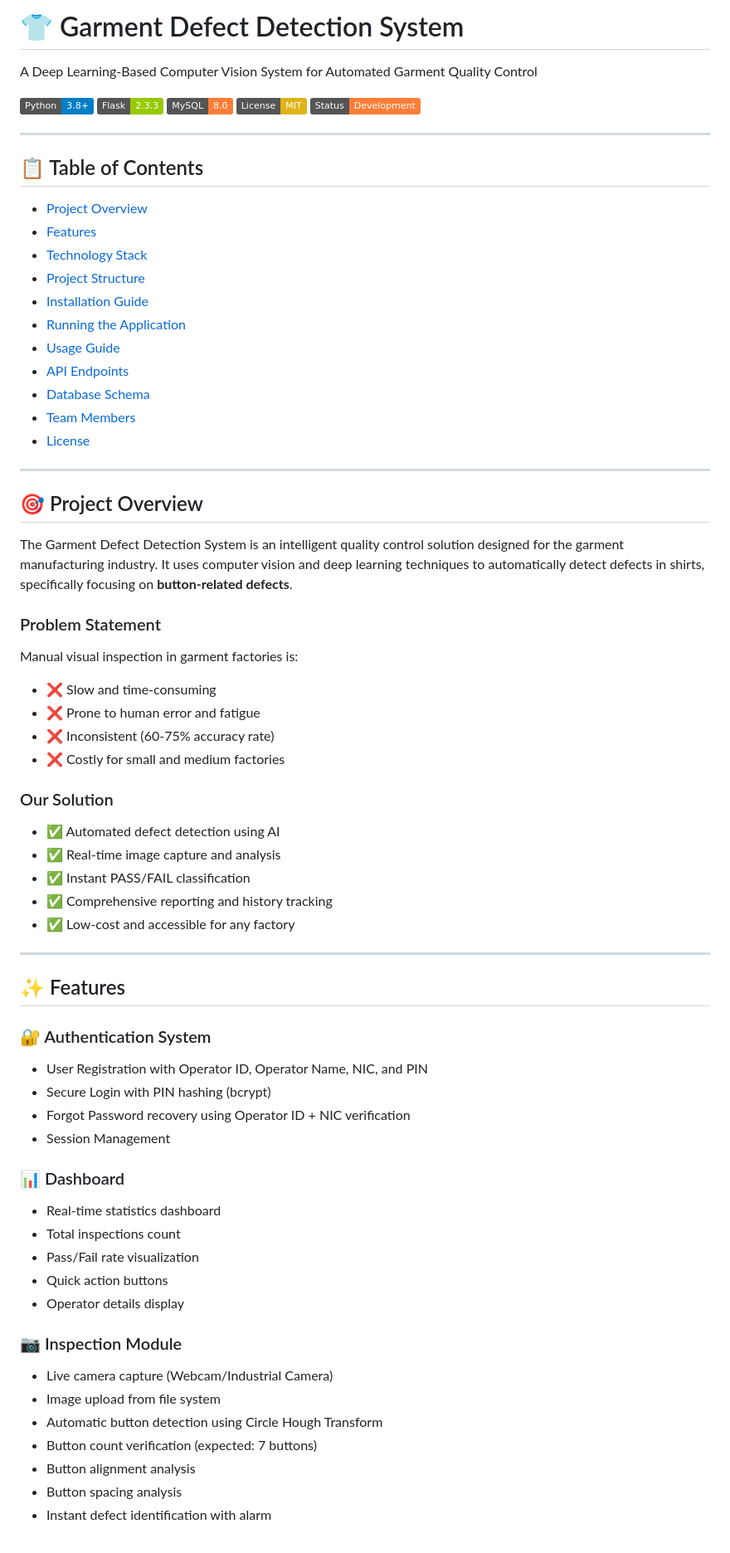
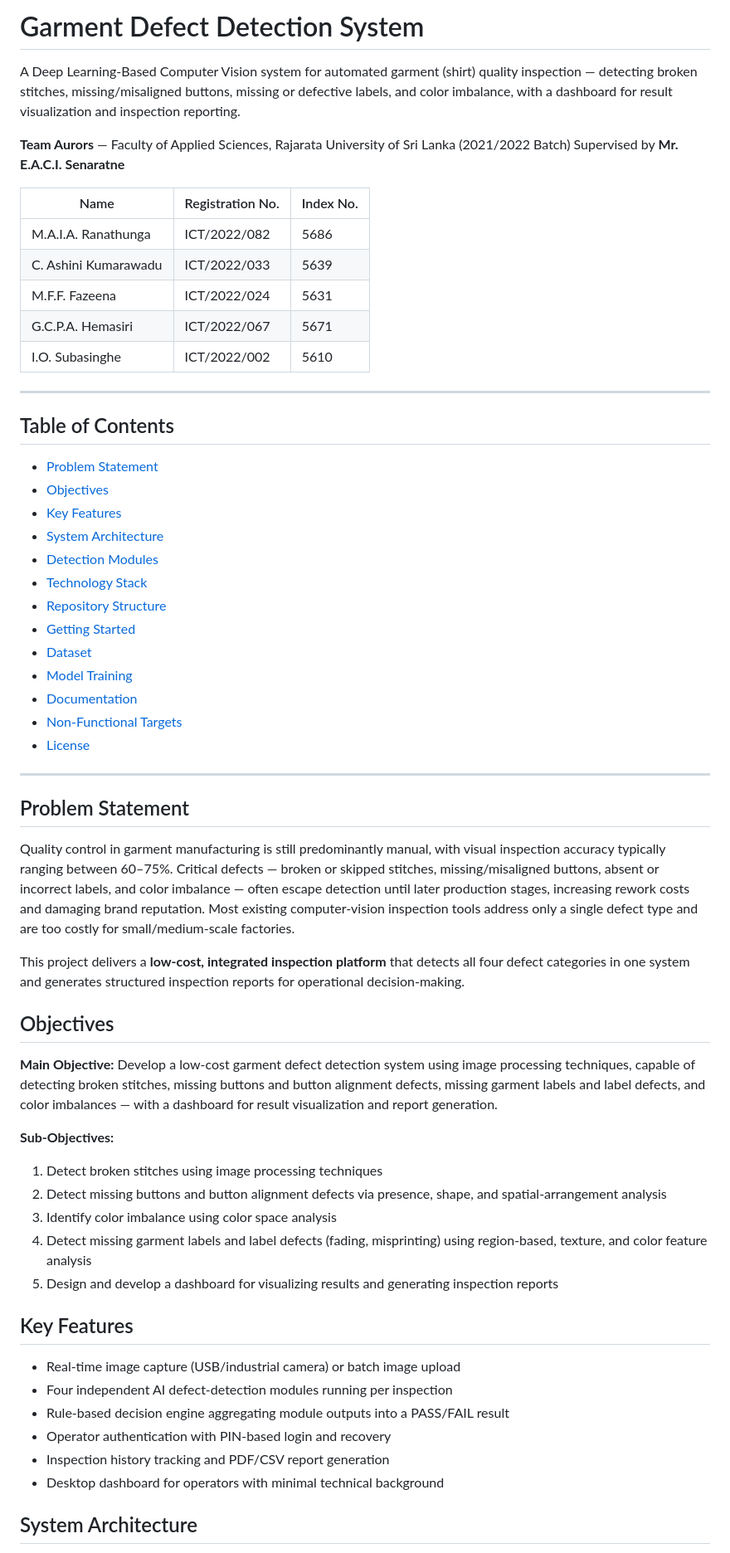
Before and after one commit to Ishini01/garment_defect_system, a Markdown page: README.md, the part around one of its changes. Shown at 83% size. Rendered like a GitHub page; badges without logos.

```diff
--- a/README.md
+++ b/README.md
@@ -1,72 +1,63 @@
-# 👕 Garment Defect Detection System
+# Garment Defect Detection System
 
-A Deep Learning-Based Computer Vision System for Automated Garment Quality Control
+A Deep Learning-Based Computer Vision system for automated garment (shirt) quality inspection — detecting broken stitches, missing/misaligned buttons, missing or defective labels, and color imbalance, with a dashboard for result visualization and inspection reporting.
 
-![Python](https://img.shields.io/badge/Python-3.8+-blue.svg)
-![Flask](https://img.shields.io/badge/Flask-2.3.3-green.svg)
-![MySQL](https://img.shields.io/badge/MySQL-8.0-orange.svg)
-![License](https://img.shields.io/badge/License-MIT-yellow.svg)
-![Status](https://img.shields.io/badge/Status-Development-orange.svg)
+**Team Aurors** — Faculty of Applied Sciences, Rajarata University of Sri Lanka (2021/2022 Batch)
+Supervised by **Mr. E.A.C.I. Senaratne**
+
+| Name | Registration No. | Index No. |
+|---|---|---|
+| M.A.I.A. Ranathunga | ICT/2022/082 | 5686 |
+| C. Ashini Kumarawadu | ICT/2022/033 | 5639 |
+| M.F.F. Fazeena | ICT/2022/024 | 5631 |
+| G.C.P.A. Hemasiri | ICT/2022/067 | 5671 |
+| I.O. Subasinghe | ICT/2022/002 | 5610 |
 
 ---
 
-## 📋 Table of Contents
+## Table of Contents
 
-- [Project Overview](#project-overview)
-- [Features](#features)
+- [Problem Statement](#problem-statement)
+- [Objectives](#objectives)
+- [Key Features](#key-features)
+- [System Architecture](#system-architecture)
+- [Detection Modules](#detection-modules)
 - [Technology Stack](#technology-stack)
-- [Project Structure](#project-structure)
-- [Installation Guide](#installation-guide)
-- [Running the Application](#running-the-application)
-- [Usage Guide](#usage-guide)
-- [API Endpoints](#api-endpoints)
-- [Database Schema](#database-schema)
-- [Team Members](#team-members)
+- [Repository Structure](#repository-structure)
+- [Getting Started](#getting-started)
+- [Dataset](#dataset)
+- [Model Training](#model-training)
+- [Documentation](#documentation)
+- [Non-Functional Targets](#non-functional-targets)
 - [License](#license)
 
 ---
 
-## 🎯 Project Overview
+## Problem Statement
 
-The Garment Defect Detection System is an intelligent quality control solution designed for the garment manufacturing industry. It uses computer vision and deep learning techniques to automatically detect defects in shirts, specifically focusing on **button-related defects**.
+Quality control in garment manufacturing is still predominantly manual, with visual inspection accuracy typically ranging between 60–75%. Critical defects — broken or skipped stitches, missing/misaligned buttons, absent or incorrect labels, and color imbalance — often escape detection until later production stages, increasing rework costs and damaging brand reputation. Most existing computer-vision inspection tools address only a single defect type and are too costly for small/medium-scale factories.
 
-### Problem Statement
-Manual visual inspection in garment factories is:
-- ❌ Slow and time-consuming
-- ❌ Prone to human error and fatigue
-- ❌ Inconsistent (60-75% accuracy rate)
-- ❌ Costly for small and medium factories
+This project delivers a **low-cost, integrated inspection platform** that detects all four defect categories in one system and generates structured inspection reports for operational decision-making.
 
-### Our Solution
-- ✅ Automated defect detection using AI
-- ✅ Real-time image capture and analysis
-- ✅ Instant PASS/FAIL classification
-- ✅ Comprehensive reporting and history tracking
-- ✅ Low-cost and accessible for any factory
+## Objectives
 
----
+**Main Objective:** Develop a low-cost garment defect detection system using image processing techniques, capable of detecting broken stitches, missing buttons and button alignment defects, missing garment labels and label defects, and color imbalances — with a dashboard for result visualization and report generation.
 
-## ✨ Features
+**Sub-Objectives:**
+1. Detect broken stitches using image processing techniques
+2. Detect missing buttons and button alignment defects via presence, shape, and spatial-arrangement analysis
+3. Identify color imbalance using color space analysis
+4. Detect missing garment labels and label defects (fading, misprinting) using region-based, texture, and color feature analysis
+5. Design and develop a dashboard for visualizing results and generating inspection reports
 
-### 🔐 Authentication System
-- User Registration with Operator ID, Operator Name, NIC, and PIN
-- Secure Login with PIN hashing (bcrypt)
-- Forgot Password recovery using Operator ID + NIC verification
-- Session Management
+## Key Features
 
-### 📊 Dashboard
-- Real-time statistics dashboard
-- Total inspections count
-- Pass/Fail rate visualization
-- Quick action buttons
-- Operator details display
+- Real-time image capture (USB/industrial camera) or batch image upload
+- Four independent AI defect-detection modules running per inspection
+- Rule-based decision engine aggregating module outputs into a PASS/FAIL result
+- Operator authentication with PIN-based login and recovery
+- Inspection history tracking and PDF/CSV report generation
+- Desktop dashboard for operators with minimal technical background
 
-### 📷 Inspection Module
-- Live camera capture (Webcam/Industrial Camera)
-- Image upload from file system
-- Automatic button detection using Circle Hough Transform
-- Button count verification (expected: 7 buttons)
-- Button alignment analysis
-- Button spacing analysis
-- Instant defect identification with alarm
+## System Architecture
 
```
Also changed, not shown: other parts of README.md (+120 -94 lines).
